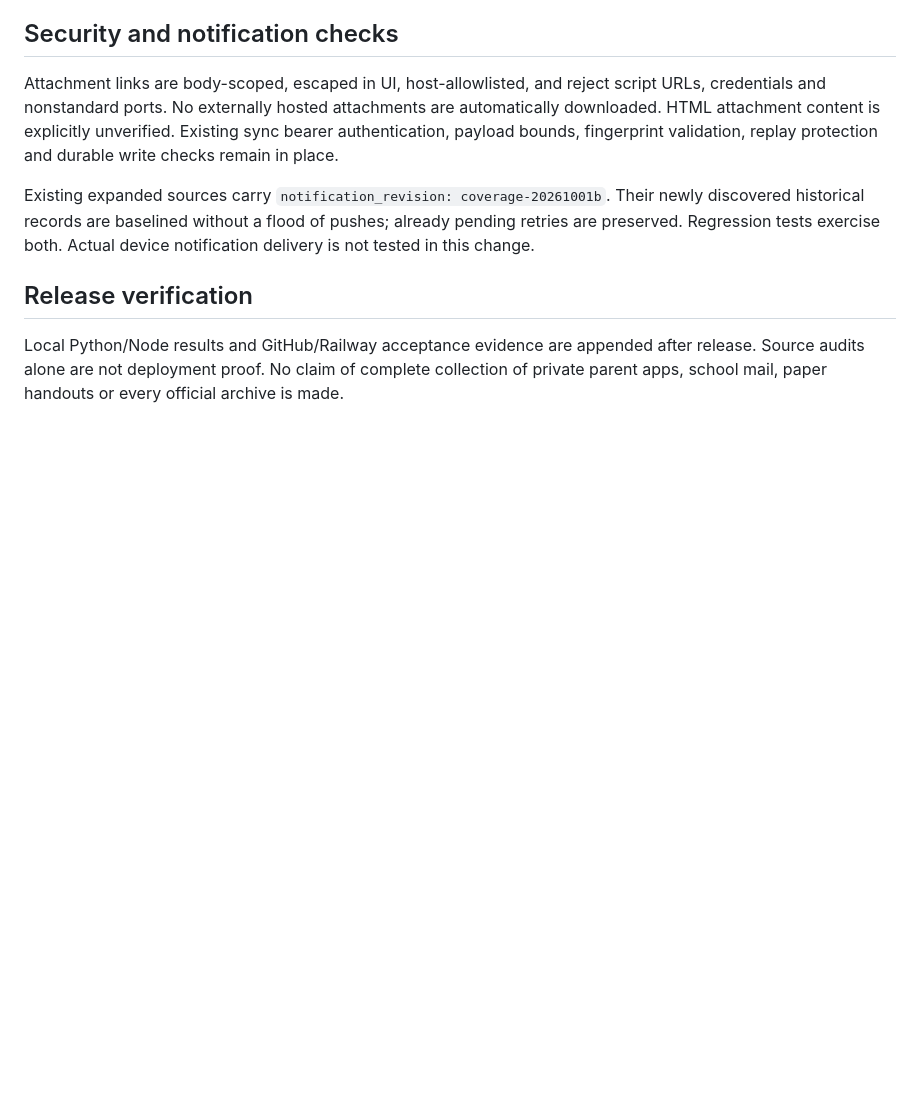
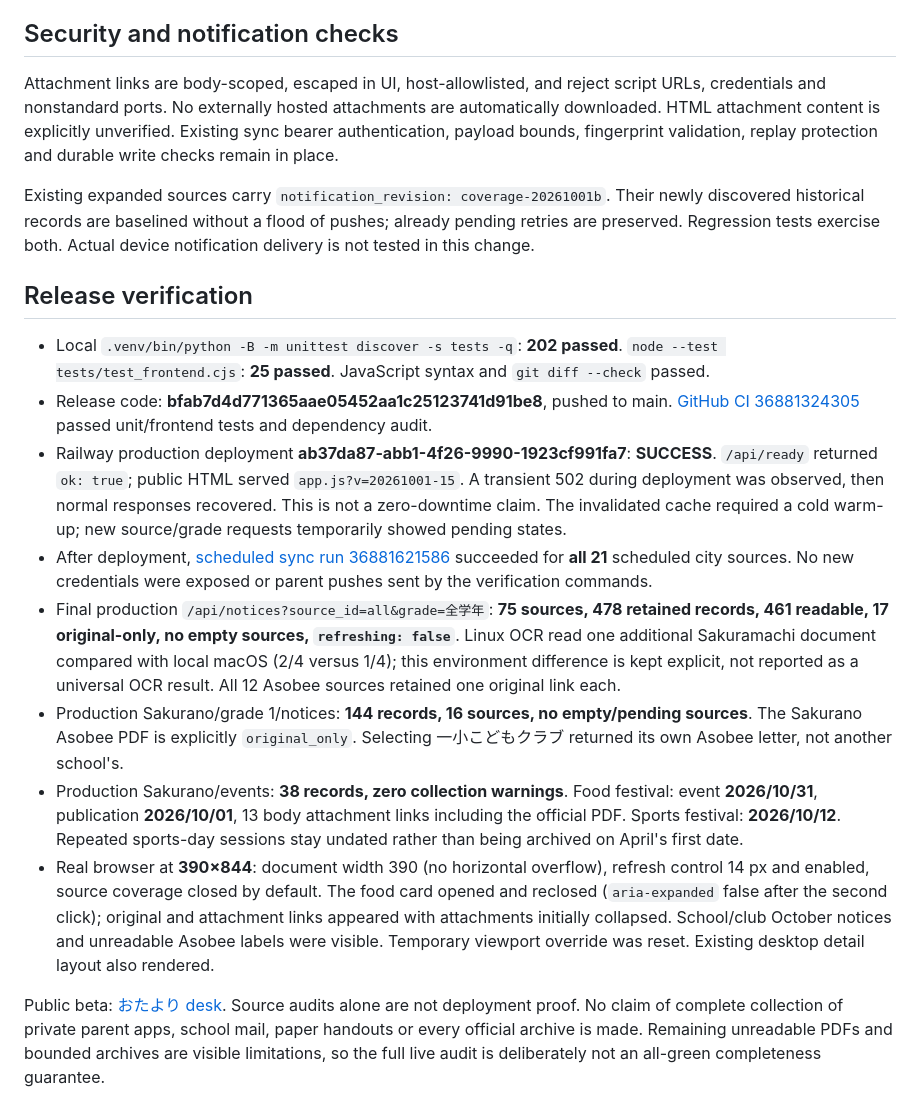
Before and after one commit to neuropilot00/otayori-desk, a Markdown page: docs/COVERAGE_EXPANSION_AUDIT.md, the part around the change. GitHub-like rendering; blank space fills up the shorter version.

Commit message:
Record deployed source coverage and mobile acceptance evidence

```diff
--- a/docs/COVERAGE_EXPANSION_AUDIT.md
+++ b/docs/COVERAGE_EXPANSION_AUDIT.md
@@ -44,4 +44,13 @@ Existing expanded sources carry `notification_revision: coverage-20261001b`. The
 
 ## Release verification
 
-Local Python/Node results and GitHub/Railway acceptance evidence are appended after release. Source audits alone are not deployment proof. No claim of complete collection of private parent apps, school mail, paper handouts or every official archive is made.
+- Local `.venv/bin/python -B -m unittest discover -s tests -q`: **202 passed**. `node --test tests/test_frontend.cjs`: **25 passed**. JavaScript syntax and `git diff --check` passed.
+- Release code: **bfab7d4d771365aae05452aa1c25123741d91be8**, pushed to main. [GitHub CI 36881324305](https://github.com/neuropilot00/otayori-desk/actions/runs/36881324305) passed unit/frontend tests and dependency audit.
+- Railway production deployment **ab37da87-abb1-4f26-9990-1923cf991fa7**: **SUCCESS**. `/api/ready` returned `ok: true`; public HTML served `app.js?v=20261001-15`. A transient 502 during deployment was observed, then normal responses recovered. This is not a zero-downtime claim. The invalidated cache required a cold warm-up; new source/grade requests temporarily showed pending states.
+- After deployment, [scheduled sync run 36881621586](https://github.com/neuropilot00/otayori-desk/actions/runs/36881621586) succeeded for **all 21** scheduled city sources. No new credentials were exposed or parent pushes sent by the verification commands.
+- Final production `/api/notices?source_id=all&grade=全学年`: **75 sources, 478 retained records, 461 readable, 17 original-only, no empty sources, `refreshing: false`**. Linux OCR read one additional Sakuramachi document compared with local macOS (2/4 versus 1/4); this environment difference is kept explicit, not reported as a universal OCR result. All 12 Asobee sources retained one original link each.
+- Production Sakurano/grade 1/notices: **144 records, 16 sources, no empty/pending sources**. The Sakurano Asobee PDF is explicitly `original_only`. Selecting 一小こどもクラブ returned its own Asobee letter, not another school's.
+- Production Sakurano/events: **38 records, zero collection warnings**. Food festival: event **2026/10/31**, publication **2026/10/01**, 13 body attachment links including the official PDF. Sports festival: **2026/10/12**. Repeated sports-day sessions stay undated rather than being archived on April's first date.
+- Real browser at **390×844**: document width 390 (no horizontal overflow), refresh control 14 px and enabled, source coverage closed by default. The food card opened and reclosed (`aria-expanded` false after the second click); original and attachment links appeared with attachments initially collapsed. School/club October notices and unreadable Asobee labels were visible. Temporary viewport override was reset. Existing desktop detail layout also rendered.
+
+Public beta: [おたより desk](https://otayori-web-production.up.railway.app/). Source audits alone are not deployment proof. No claim of complete collection of private parent apps, school mail, paper handouts or every official archive is made. Remaining unreadable PDFs and bounded archives are visible limitations, so the full live audit is deliberately not an all-green completeness guarantee.
```
